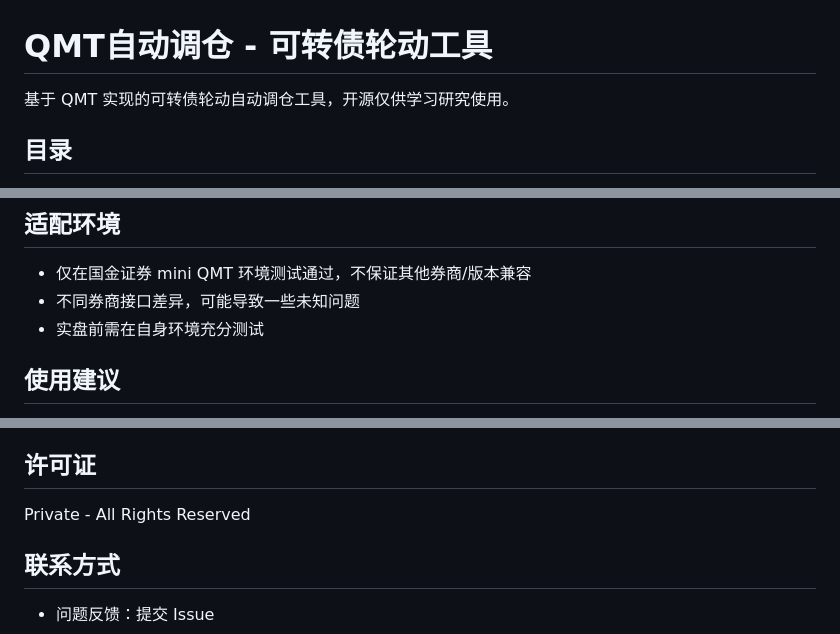
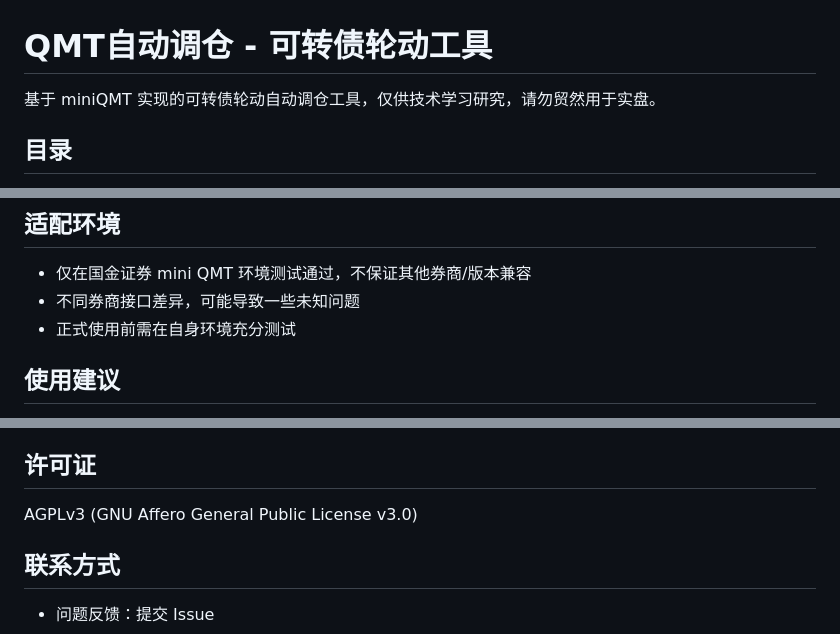
Before and after one commit to kk99668/qmt-cb-rotation, a Markdown page: README.md, 3 parts joined by grey strips. Rendered like a GitHub page.

```diff
--- a/README.md
+++ b/README.md
@@ -1,5 +1,5 @@
 # QMT自动调仓 - 可转债轮动工具
-基于 QMT 实现的可转债轮动自动调仓工具，开源仅供学习研究使用。
+基于 miniQMT 实现的可转债轮动自动调仓工具，仅供技术学习研究，请勿贸然用于实盘。
 
 ## 目录
 - [功能特性](#功能特性)
@@ -31,7 +31,7 @@
 ## 适配环境
 - 仅在国金证券 mini QMT 环境测试通过，不保证其他券商/版本兼容
 - 不同券商接口差异，可能导致一些未知问题
-- 实盘前需在自身环境充分测试
+- 正式使用前需在自身环境充分测试
 
 ## 使用建议
 1. 人工监控：程序运行需定时检查，请勿完全无人值守
@@ -148,7 +148,7 @@ pyinstaller build.spec  # 输出至 dist 目录
 4. 投资有风险，入市需谨慎
 
 ## 许可证
-Private - All Rights Reserved
+AGPLv3 (GNU Affero General Public License v3.0)
 
 ## 联系方式
 - 问题反馈：提交 Issue
```
